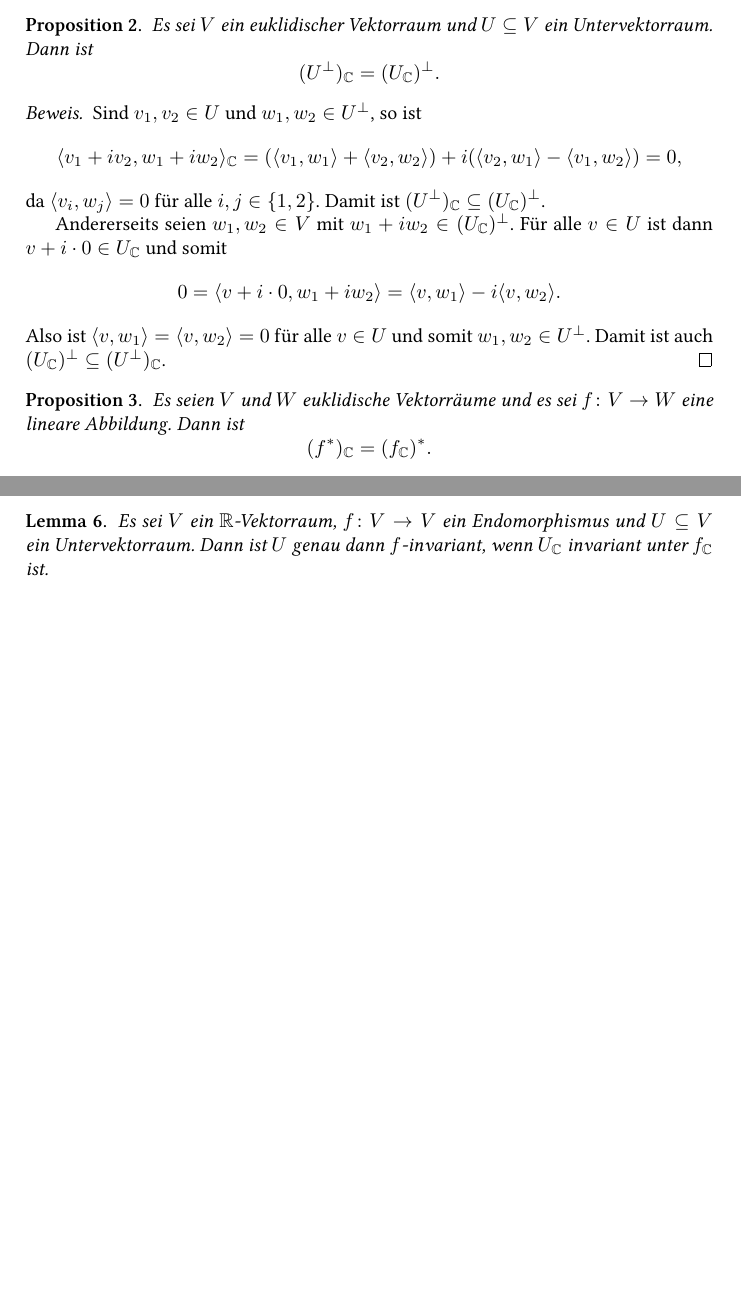
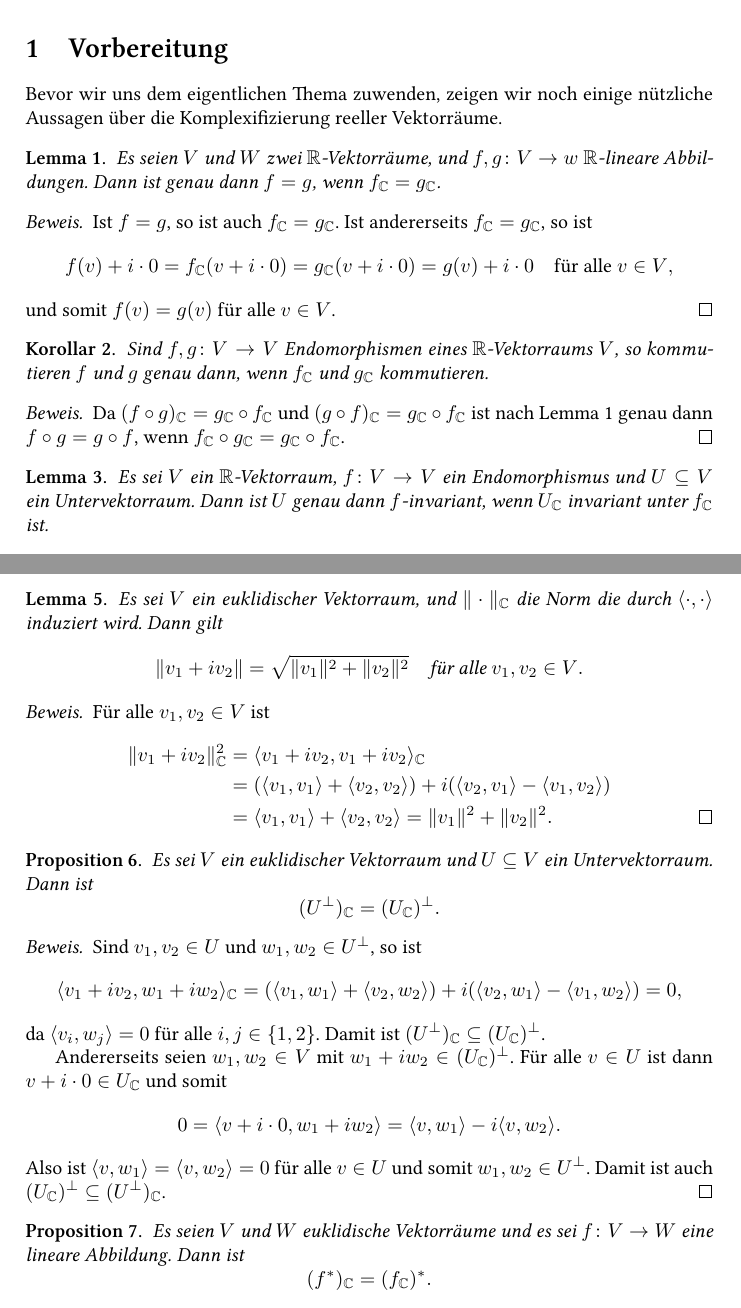
Before and after one commit to cionx/lineare-algebra-2-tutorial-ss-16, a LaTeX document (complexification of euclidian vector spaces/complexification of euclidian vector spaces.tex): two parts of pages 2 and 3 of 3 before the commit and two parts of pages 1 and 3 of 4 after it, joined at a grey line, cut at the place of the change, the shorter picture padded with empty space. Compiled offline with XeLaTeX.

Commit message:
Some more about the complexification of euclidian vector spaces.

```diff
--- a/complexification of euclidian vector spaces/complexification of euclidian vector spaces.tex
+++ b/complexification of euclidian vector spaces/complexification of euclidian vector spaces.tex
@@ -7,7 +7,7 @@
 % \setsansfont[Mapping=tex-text]{DejaVu Sans}
 % \setmonofont[Mapping=tex-text]{DejaVu Sans Mono}
 
-\title{Alternative Lösungen \\ Zettel 3}
+\title{Komplexifizierung euklidischer Vektorräume}
 \author{Jendrik Stelzner}
 \date{\today}
 
@@ -17,3 +17,46 @@
 
 Es sei $V$ ein euklidischer Vektorraum mit Skalarprodukt $\bil{\cdot, \cdot}$.
 Wir zeigen zunächst, dass sich dieses Skalarprodukt eindeutig auf $V_\Cbb$ fortsetzen lässt:
+
+
+\section{Vorbereitung}
+
+
+Bevor wir uns dem eigentlichen Thema zuwenden, zeigen wir noch einige nützliche Aussagen über die Komplexifizierung reeller Vektorräume.
+
+
+\begin{lemma}\label{lemma: commuting in complexification}
+  Es seien $V$ und $W$ zwei $\Rbb$-Vektorräume, und $f, g \colon V \to w$ $\Rbb$-lineare Abbildungen.
+  Dann ist genau dann $f = g$, wenn $f_\Cbb = g_\Cbb$.
+\end{lemma}
+
+
+\begin{proof}
+  Ist $f = g$, so ist auch $f_\Cbb = g_\Cbb$.
+  Ist andererseits $f_\Cbb = g_\Cbb$, so ist
+  \[
+    f(v) + i \cdot 0
+    = f_\Cbb(v + i \cdot 0)
+    = g_\Cbb(v + i \cdot 0)
+    = g(v) + i \cdot 0
+    \quad
+    \text{für alle $v \in V$},
+  \]
+  und somit $f(v) = g(v)$ für alle $v \in V$.
+\end{proof}
+
+
+\begin{corollary}
+  Sind $f, g \colon V \to V$ Endomorphismen eines $\Rbb$-Vektorraums $V$, so kommutieren $f$ und $g$ genau dann, wenn $f_\Cbb$ und $g_\Cbb$ kommutieren.
+\end{corollary}
+
+
+\begin{proof}
+  Da $(f \circ g)_\Cbb = g_\Cbb \circ f_\Cbb$ und $(g \circ f)_\Cbb = g_\Cbb \circ f_\Cbb$ ist nach Lemma~\ref{lemma: commuting in complexification} genau dann $f \circ g = g \circ f$, wenn $f_\Cbb \circ g_\Cbb = g_\Cbb \circ f_\Cbb$.
+\end{proof}
+
+
+\begin{lemma}\label{lem: invariance of induced subspaces}
+  Es sei $V$ ein $\Rbb$-Vektorraum, $f \colon V \to V$ ein Endomorphismus und $U \subseteq V$ ein Untervektorraum.
+  Dann ist $U$ genau dann $f$-invariant, wenn $U_\Cbb$ invariant unter $f_\Cbb$ ist.
+\end{lemma}
@@ -85,6 +156,31 @@ Wir zeigen zunächst, dass sich dieses Skalarprodukt eindeutig auf $V_\Cbb$ fort
     \qedhere
   \end{gather*}
 \end{proof}
+
+
+\begin{lemma}
+  Es sei $V$ ein euklidischer Vektorraum, und $\|\cdot\|_\Cbb$ die Norm die durch $\bil{\cdot, \cdot}$ induziert wird.
+  Dann gilt
+  \[
+    \|v_1 + i v_2\| = \sqrt{\|v_1\|^2 + \|v_2\|^2}
+    \quad
+    \text{für alle $v_1, v_2 \in V$}.
+  \]
+\end{lemma}
+
+
+\begin{proof}
+  Für alle $v_1, v_2 \in V$ ist
+  \begin{align*}
+        \|v_1 + i v_2\|_\Cbb^2
+    &=  \bil{ v_1 + i v_2, v_1 + i v_2}_\Cbb \\
+    &=  (\bil{v_1, v_1} + \bil{v_2, v_2}) + i(\bil{v_2, v_1} - \bil{v_1, v_2}) \\
+    &=  \bil{v_1, v_1} + \bil{v_2, v_2}
+     =  \|v_1\|^2 + \|v_2\|^2.
+    \qedhere
+  \end{align*}
+\end{proof}
+
 
 
 \begin{proposition}
@@ -172,7 +268,3 @@ Wir zeigen zunächst, dass sich dieses Skalarprodukt eindeutig auf $V_\Cbb$ fort
 \end{proof}
 
 
-\begin{lemma}\label{lem: invariance of induced subspaces}
-  Es sei $V$ ein $\Rbb$-Vektorraum, $f \colon V \to V$ ein Endomorphismus und $U \subseteq V$ ein Untervektorraum.
-  Dann ist $U$ genau dann $f$-invariant, wenn $U_\Cbb$ invariant unter $f_\Cbb$ ist.
-\end{lemma}
```
Also changed, not shown: complexification of euclidian vector spaces/complexification of euclidian vector spaces.pdf, complexification of euclidian vector spaces/complexification of euclidian vector spaces.tex (46 more changed lines).
